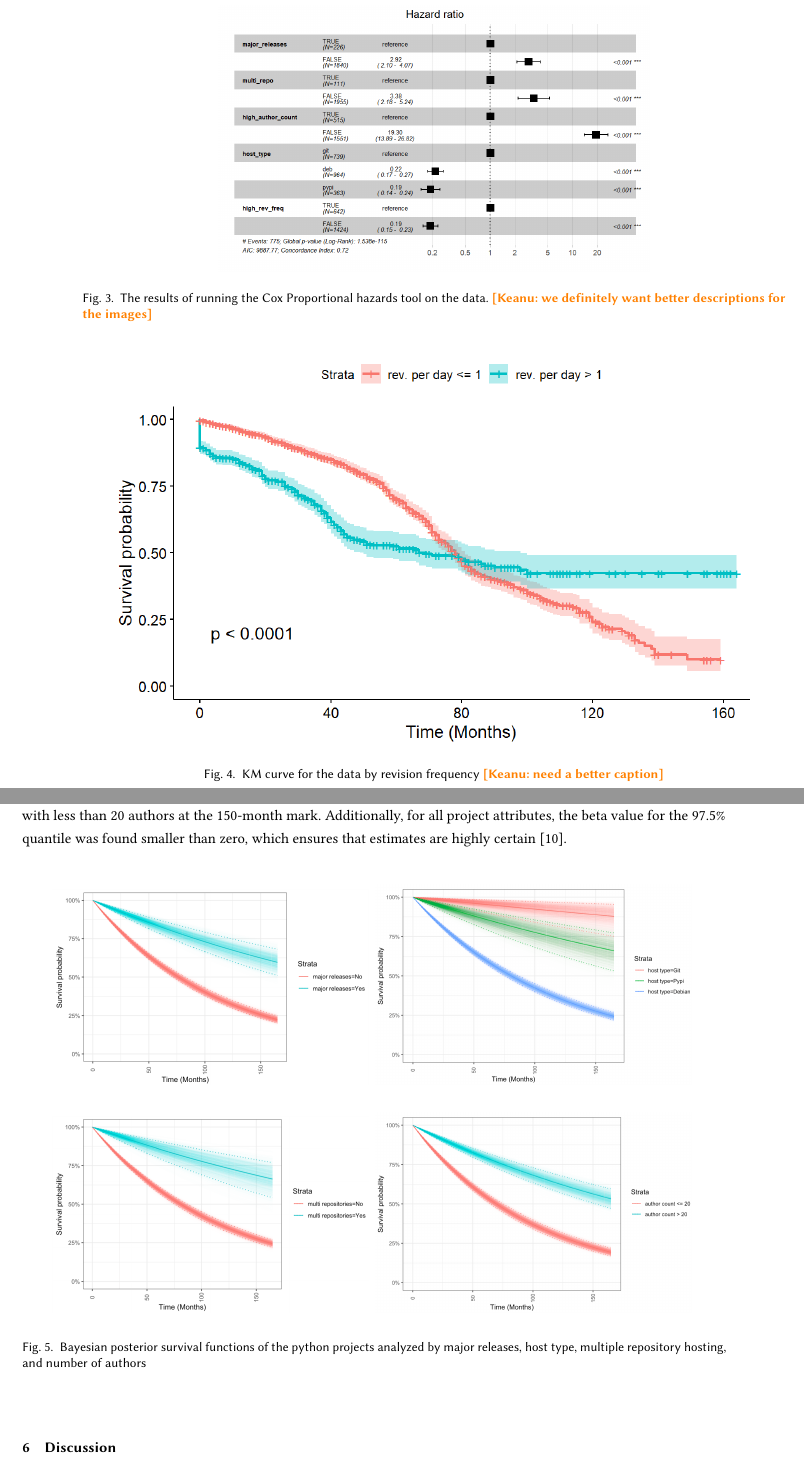
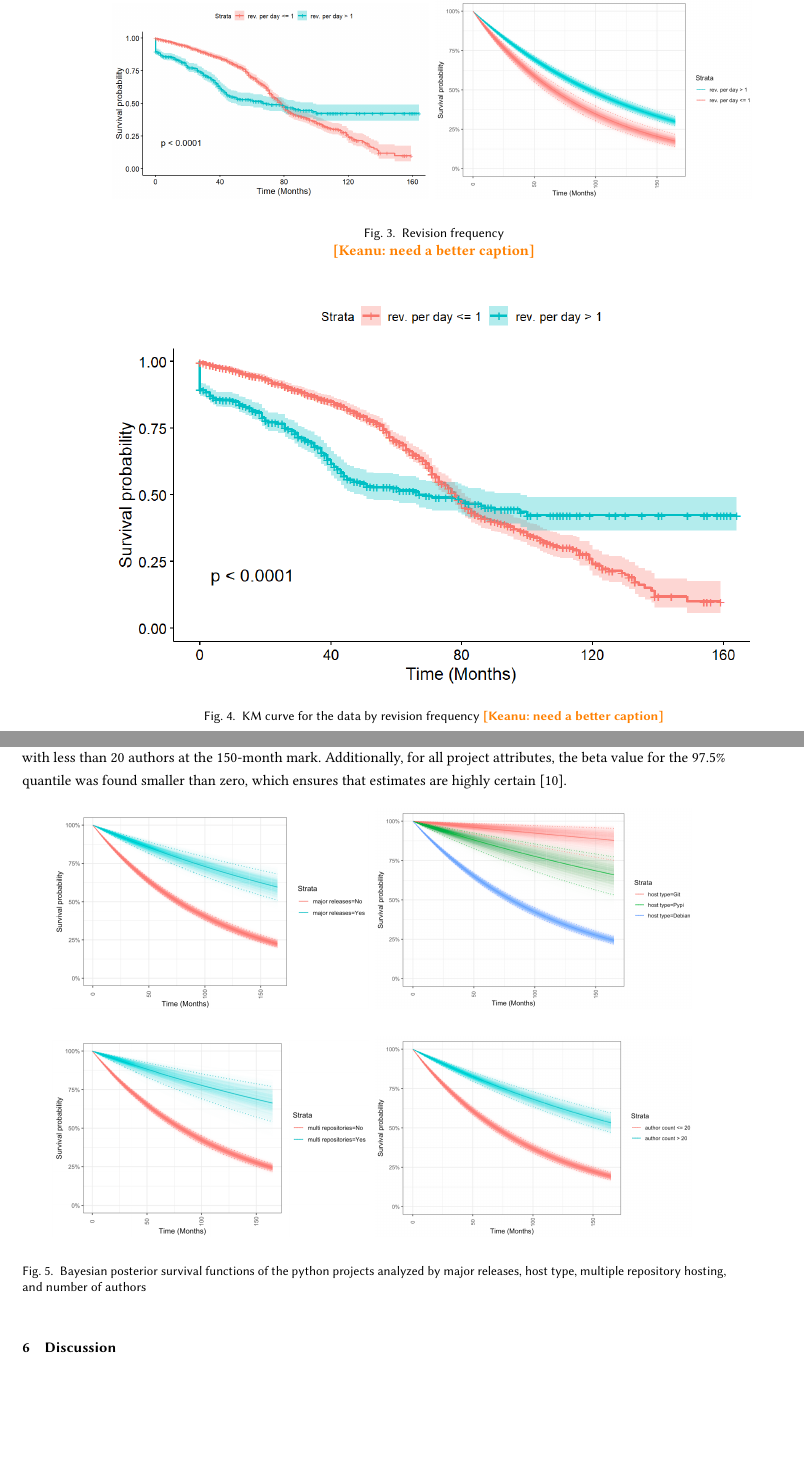
Before and after one commit to DerekRobin/Survival-Analysis-of-OSS-Projects, a LaTeX paper (report/report.tex): two parts of pages 8 and 9 of 12, joined at a grey line, cut at the place of the change, the shorter picture padded with empty space. Compiled offline with pdfLaTeX.

Commit message:
added bayesian frequency plot

```diff
--- a/report/report.tex
+++ b/report/report.tex
@@ -391,11 +391,21 @@ For the type of hosting used, we see that ratio implies that projects hosted on
     \label{fig:KM curves}
 \end{figure*}
 
-\begin{figure*}[h]
-\centering
-\includegraphics[scale=0.5]{img/CoxHR-table.jpg}
-\caption{The results of running the Cox Proportional hazards tool on the data. \keanu{we definitely want better descriptions for the images}}
-\label{fig:Cox}
+\begin{figure*}[!ht]
+    \centering
+    \begin{subfigure}
+        \centering
+        \includegraphics[width=0.45\textwidth]{img/KM-rev_freq.jpg}
+        \label{fig:KM curve for revision frequency}
+    \end{subfigure}
+    \begin{subfigure}
+        \centering
+        \includegraphics[width=0.45\textwidth]{img/commit_freq_bayes.png}
+        \label{fig:Bayesian curve for revision frequency}
+    \end{subfigure}
+    \caption
+    {\small Revision frequency}
+    \label{fig:Revision frequency} \keanu{need a better caption}
 \end{figure*}
 
 \subsection{Revision Frequency Analysis} \label{rev-freq-results}
@@ -430,23 +440,23 @@ Additionally, for all project attributes, the beta value for the 97.5\% quantile
     \centering
     \begin{subfigure}
         \centering
-        \includegraphics[width=0.45\textwidth]{major_releases_bayes.png}
+        \includegraphics[width=0.45\textwidth]{img/major_releases_bayes.png}
         \label{fig:bayes major releases}
     \end{subfigure}
     \begin{subfigure}
         \centering
-        \includegraphics[width=0.45\textwidth]{host_type_bayes.png}
+        \includegraphics[width=0.45\textwidth]{img/host_type_bayes.png}
         \label{fig:bayes host type}
     \end{subfigure}
     \vskip\baselineskip
     \begin{subfigure}
         \centering
-        \includegraphics[width=0.45\textwidth]{multi_repo_bayes.png}
+        \includegraphics[width=0.45\textwidth]{img/multi_repo_bayes.png}
         \label{fig:bayes multi repo}
     \end{subfigure}
     \begin{subfigure}
         \centering
-        \includegraphics[width=0.45\textwidth]{author_count_bayes.png}
+        \includegraphics[width=0.45\textwidth]{img/author_count_bayes.png}
         \label{fig:bayes author count}
     \end{subfigure}
     \caption
```
